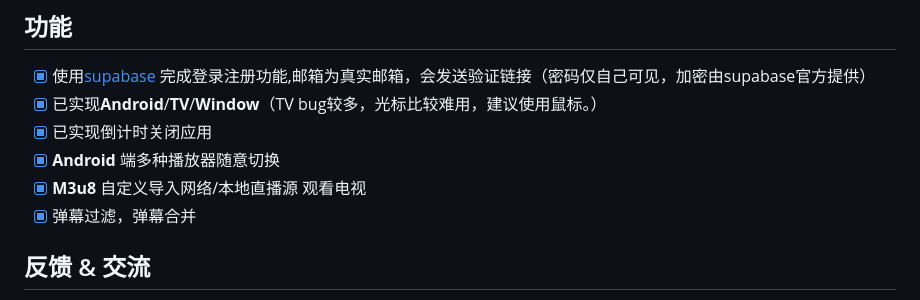
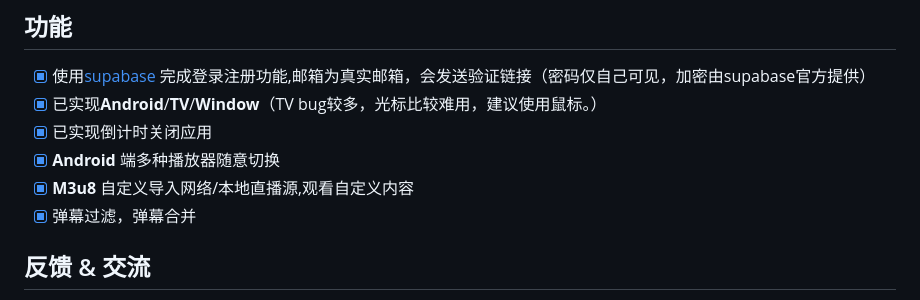
Before and after one commit to viva749/pure_live-1, a Markdown page: README.md, the part around the change. GitHub-like rendering.

```diff
--- a/README.md
+++ b/README.md
@@ -26,7 +26,7 @@
 - [X] 已实现**Android**/**TV**/**Window**（TV bug较多，光标比较难用，建议使用鼠标。）
 - [X] 已实现倒计时关闭应用
 - [X] **Android** 端多种播放器随意切换
-- [X] **M3u8** 自定义导入网络/本地直播源 观看电视
+- [X] **M3u8** 自定义导入网络/本地直播源,观看自定义内容
 - [X] 弹幕过滤，弹幕合并
 
 ## 反馈 & 交流
```
